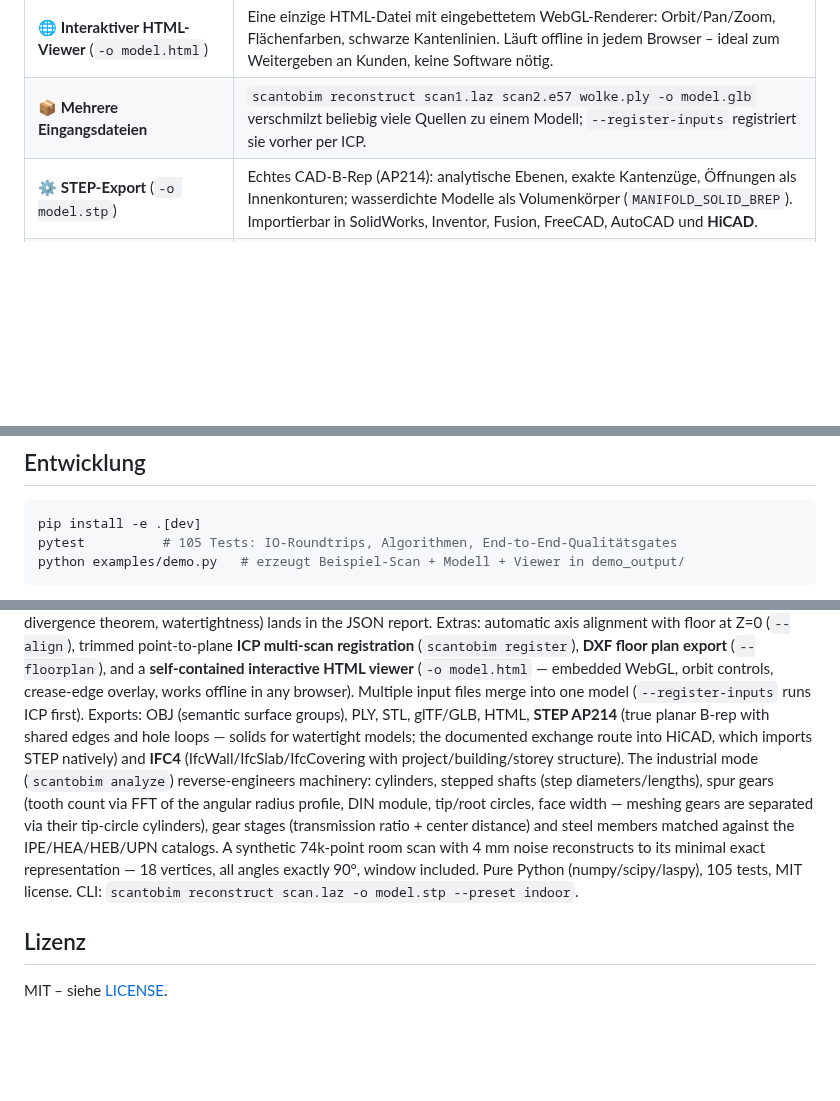
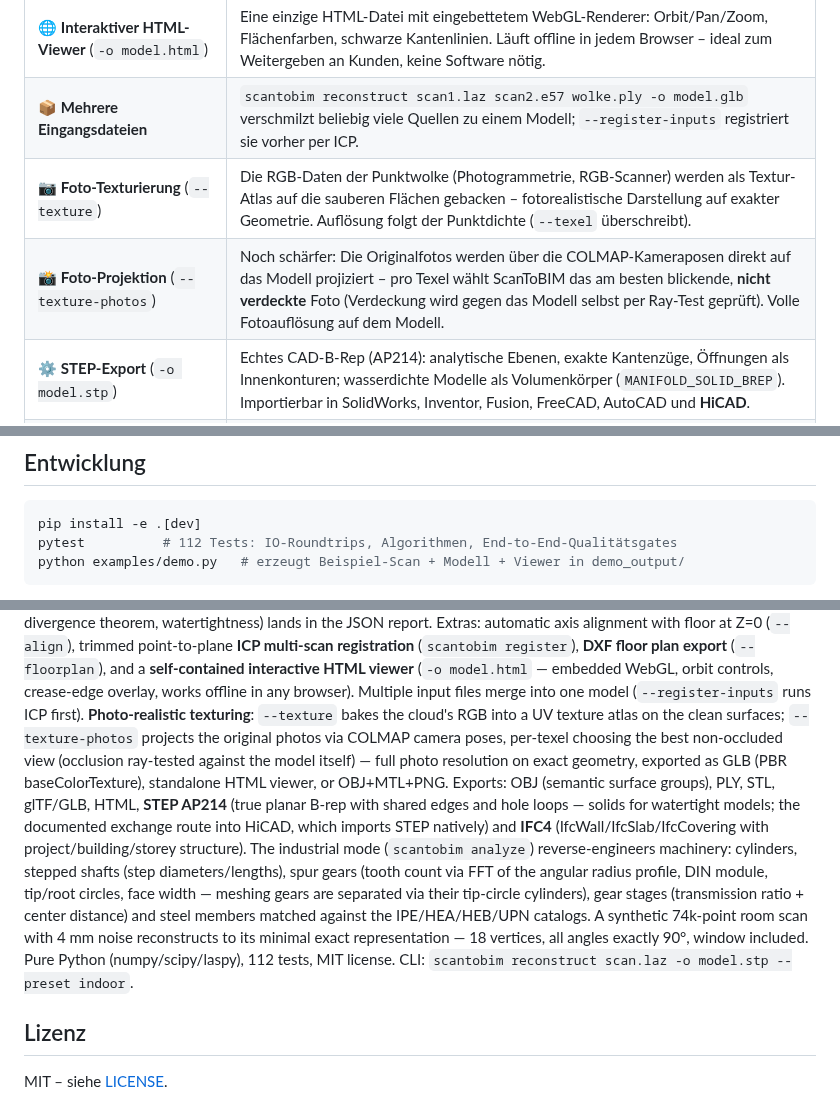
Before and after one commit to Alex1977-code/ScanToBIM, a Markdown page: README.md, 3 parts joined by grey strips. Drawn GitHub-style; blank space fills up the shorter version.

````diff
--- a/README.md
+++ b/README.md
@@ -67,6 +67,8 @@ geht den Weg der aktuellen Forschung zu strukturierter Rekonstruktion
 | 📄 **DXF-Grundriss** (`--floorplan plan.dxf`) | Horizontalschnitt (Standard: 1 m über Boden) als AutoCAD-R12-DXF – direkt nutzbar in AutoCAD, LibreCAD, QCAD, BricsCAD. |
 | 🌐 **Interaktiver HTML-Viewer** (`-o model.html`) | Eine einzige HTML-Datei mit eingebettetem WebGL-Renderer: Orbit/Pan/Zoom, Flächenfarben, schwarze Kantenlinien. Läuft offline in jedem Browser – ideal zum Weitergeben an Kunden, keine Software nötig. |
 | 📦 **Mehrere Eingangsdateien** | `scantobim reconstruct scan1.laz scan2.e57 wolke.ply -o model.glb` verschmilzt beliebig viele Quellen zu einem Modell; `--register-inputs` registriert sie vorher per ICP. |
+| 📷 **Foto-Texturierung** (`--texture`) | Die RGB-Daten der Punktwolke (Photogrammetrie, RGB-Scanner) werden als Textur-Atlas auf die sauberen Flächen gebacken – fotorealistische Darstellung auf exakter Geometrie. Auflösung folgt der Punktdichte (`--texel` überschreibt). |
+| 📸 **Foto-Projektion** (`--texture-photos`) | Noch schärfer: Die Originalfotos werden über die COLMAP-Kameraposen direkt auf das Modell projiziert – pro Texel wählt ScanToBIM das am besten blickende, **nicht verdeckte** Foto (Verdeckung wird gegen das Modell selbst per Ray-Test geprüft). Volle Fotoauflösung auf dem Modell. |
 | ⚙️ **STEP-Export** (`-o model.stp`) | Echtes CAD-B-Rep (AP214): analytische Ebenen, exakte Kantenzüge, Öffnungen als Innenkonturen; wasserdichte Modelle als Volumenkörper (`MANIFOLD_SOLID_BREP`). Importierbar in SolidWorks, Inventor, Fusion, FreeCAD, AutoCAD und **HiCAD**. |
 | 🏗️ **IFC-Export** (`-o model.ifc`) | IFC4-Bauwerksmodell: Wände als `IfcWall`, Böden als `IfcSlab`, Decken als `IfcCovering` – inkl. Projekt/Gebäude/Geschoss-Struktur und Fenster-Öffnungen. Öffnet in Revit, ArchiCAD, Solibri, BlenderBIM. |
 
@@ -221,7 +248,7 @@ Ausrichtungs-Transformation und Laufzeit.
 
 ```bash
 pip install -e .[dev]
-pytest          # 105 Tests: IO-Roundtrips, Algorithmen, End-to-End-Qualitätsgates
+pytest          # 112 Tests: IO-Roundtrips, Algorithmen, End-to-End-Qualitätsgates
 python examples/demo.py   # erzeugt Beispiel-Scan + Modell + Viewer in demo_output/
 ```
 
@@ -267,7 +294,13 @@ trimmed point-to-plane **ICP multi-scan registration**
 **self-contained interactive HTML viewer** (`-o model.html` — embedded
 WebGL, orbit controls, crease-edge overlay, works offline in any browser).
 Multiple input files merge into one model (`--register-inputs` runs ICP
-first). Exports: OBJ (semantic surface groups), PLY, STL, glTF/GLB, HTML,
+first). **Photo-realistic texturing**: `--texture` bakes the cloud's RGB
+into a UV texture atlas on the clean surfaces; `--texture-photos` projects
+the original photos via COLMAP camera poses, per-texel choosing the best
+non-occluded view (occlusion ray-tested against the model itself) —
+full photo resolution on exact geometry, exported as GLB (PBR
+baseColorTexture), standalone HTML viewer, or OBJ+MTL+PNG.
+Exports: OBJ (semantic surface groups), PLY, STL, glTF/GLB, HTML,
 **STEP AP214** (true planar B-rep with shared edges and hole loops — solids
 for watertight models; the documented exchange route into HiCAD, which
 imports STEP natively) and **IFC4** (IfcWall/IfcSlab/IfcCovering with
@@ -280,7 +313,7 @@ gears are separated via their tip-circle cylinders), gear stages
 the IPE/HEA/HEB/UPN catalogs. A synthetic 74k-point room scan with 4 mm
 noise reconstructs to its minimal exact representation — 18 vertices, all
 angles exactly 90°, window included. Pure Python (numpy/scipy/laspy),
-105 tests, MIT license. CLI:
+112 tests, MIT license. CLI:
 `scantobim reconstruct scan.laz -o model.stp --preset indoor`.
 
 ## Lizenz
````
Also changed, not shown: other parts of README.md (+28 -3 lines), docs/images/textured.png (added), 12 other files.
